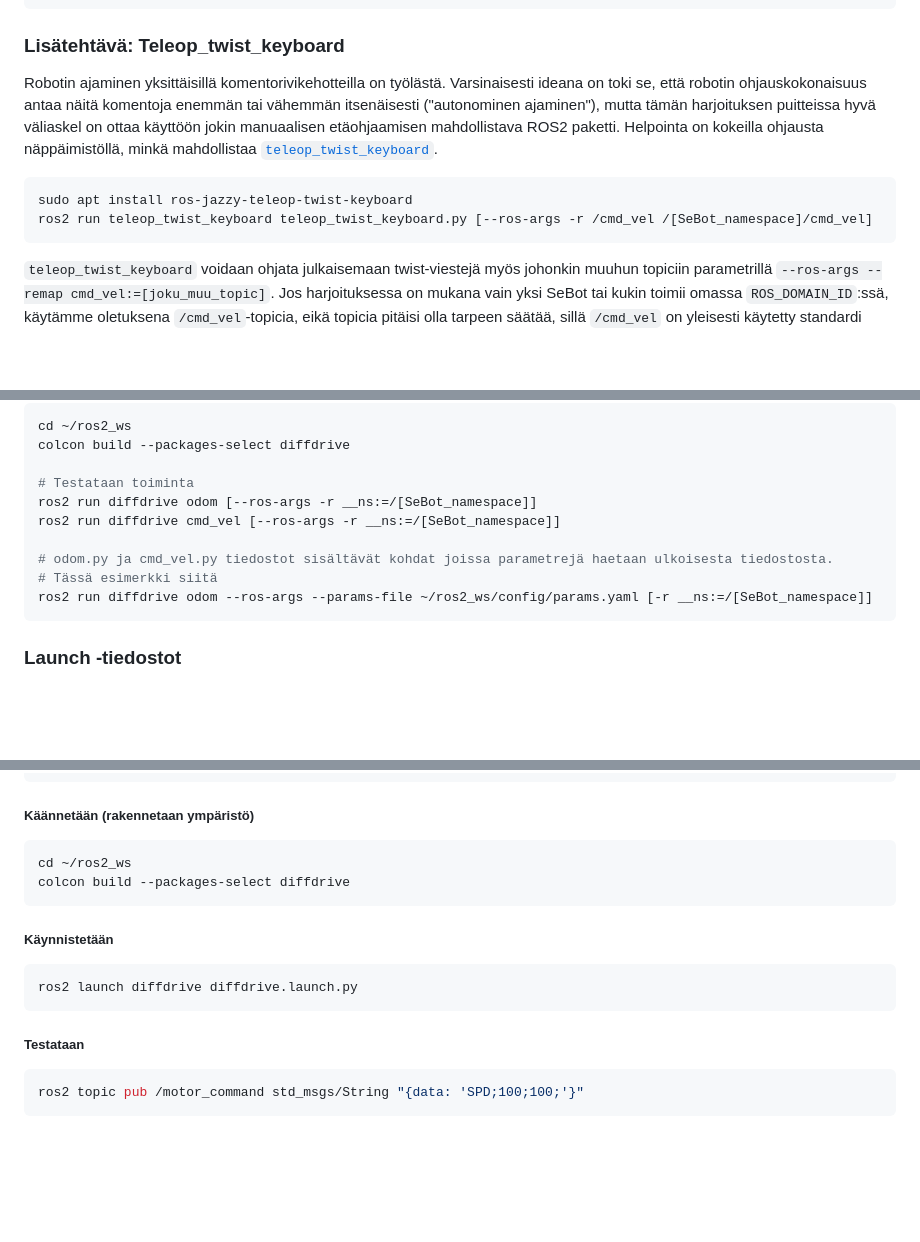
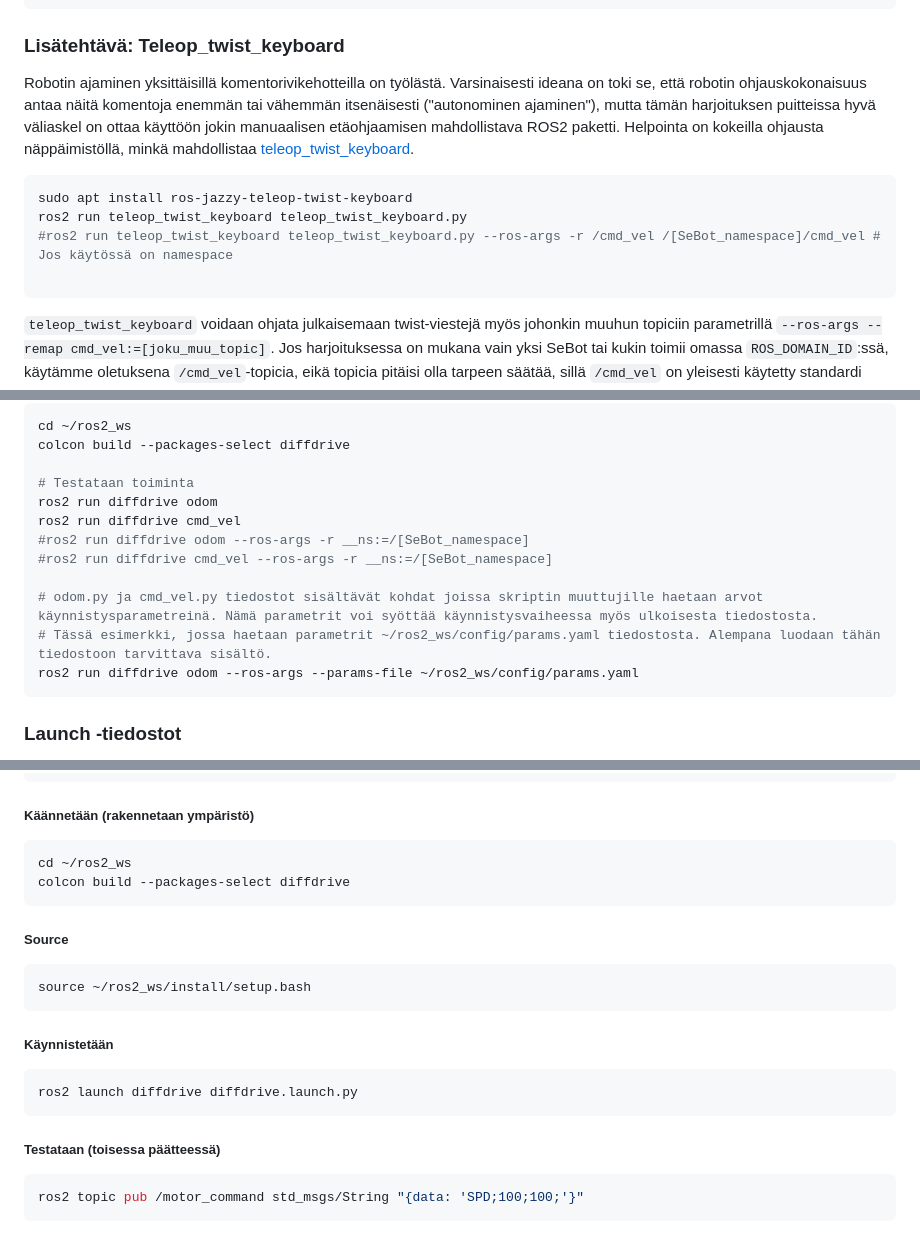
Before and after one commit to SeAMKedu/sebot, a Markdown page: materiaali-4-diffdrive.md, 3 parts joined by grey strips. GitHub-like rendering; blank space fills up the shorter version.

Commit message:
Update materiaali-4-diffdrive.md
Tarkistuksia kirjoitusvirheisiin.

````diff
--- a/materiaali-4-diffdrive.md
+++ b/materiaali-4-diffdrive.md
@@ -569,10 +569,12 @@ ros2 topic pub /cmd_vel geometry_msgs/Twist \
 	}"
 ```
 ### Lisätehtävä: Teleop_twist_keyboard
-Robotin ajaminen yksittäisillä komentorivikehotteilla on työlästä. Varsinaisesti ideana on toki se, että robotin ohjauskokonaisuus antaa näitä komentoja enemmän tai vähemmän itsenäisesti ("autonominen ajaminen"), mutta tämän harjoituksen puitteissa hyvä väliaskel on ottaa käyttöön jokin manuaalisen etäohjaamisen mahdollistava ROS2 paketti. Helpointa on kokeilla ohjausta näppäimistöllä, minkä mahdollistaa [``teleop_twist_keyboard``](https://index.ros.org/r/teleop_twist_keyboard/).
+Robotin ajaminen yksittäisillä komentorivikehotteilla on työlästä. Varsinaisesti ideana on toki se, että robotin ohjauskokonaisuus antaa näitä komentoja enemmän tai vähemmän itsenäisesti ("autonominen ajaminen"), mutta tämän harjoituksen puitteissa hyvä väliaskel on ottaa käyttöön jokin manuaalisen etäohjaamisen mahdollistava ROS2 paketti. Helpointa on kokeilla ohjausta näppäimistöllä, minkä mahdollistaa [teleop_twist_keyboard](https://index.ros.org/r/teleop_twist_keyboard/).
 ```bash
 sudo apt install ros-jazzy-teleop-twist-keyboard
-ros2 run teleop_twist_keyboard teleop_twist_keyboard.py [--ros-args -r /cmd_vel /[SeBot_namespace]/cmd_vel]
+ros2 run teleop_twist_keyboard teleop_twist_keyboard.py
+#ros2 run teleop_twist_keyboard teleop_twist_keyboard.py --ros-args -r /cmd_vel /[SeBot_namespace]/cmd_vel # Jos käytössä on namespace
+
 ```
 
 ``teleop_twist_keyboard`` voidaan ohjata julkaisemaan twist-viestejä myös johonkin muuhun topiciin parametrillä ``--ros-args --remap cmd_vel:=[joku_muu_topic]``. Jos harjoituksessa on mukana vain yksi SeBot tai kukin toimii omassa ``ROS_DOMAIN_ID``:ssä, käytämme oletuksena ``/cmd_vel``-topicia, eikä topicia pitäisi olla tarpeen säätää, sillä ``/cmd_vel`` on yleisesti käytetty standardi ROS 2:ssa.
@@ -644,12 +646,14 @@ cd ~/ros2_ws
 colcon build --packages-select diffdrive
 
 # Testataan toiminta
-ros2 run diffdrive odom [--ros-args -r __ns:=/[SeBot_namespace]]
-ros2 run diffdrive cmd_vel [--ros-args -r __ns:=/[SeBot_namespace]]
+ros2 run diffdrive odom
+ros2 run diffdrive cmd_vel
+#ros2 run diffdrive odom --ros-args -r __ns:=/[SeBot_namespace]
+#ros2 run diffdrive cmd_vel --ros-args -r __ns:=/[SeBot_namespace]
 
-# odom.py ja cmd_vel.py tiedostot sisältävät kohdat joissa parametrejä haetaan ulkoisesta tiedostosta.
-# Tässä esimerkki siitä
-ros2 run diffdrive odom --ros-args --params-file ~/ros2_ws/config/params.yaml [-r __ns:=/[SeBot_namespace]]
+# odom.py ja cmd_vel.py tiedostot sisältävät kohdat joissa skriptin muuttujille haetaan arvot käynnistysparametreinä. Nämä parametrit voi syöttää käynnistysvaiheessa myös ulkoisesta tiedostosta.
+# Tässä esimerkki, jossa haetaan parametrit ~/ros2_ws/config/params.yaml tiedostosta. Alempana luodaan tähän tiedostoon tarvittava sisältö.
+ros2 run diffdrive odom --ros-args --params-file ~/ros2_ws/config/params.yaml
 ```
 
 ### Launch -tiedostot
@@ -780,12 +784,17 @@ cd ~/ros2_ws
 colcon build --packages-select diffdrive
 ```
 
+##### Source
+```bash
+source ~/ros2_ws/install/setup.bash
+```
+
 ##### Käynnistetään
 ```bash
 ros2 launch diffdrive diffdrive.launch.py
 ```
 
-##### Testataan
+##### Testataan (toisessa päätteessä)
 ```bash
 ros2 topic pub /motor_command std_msgs/String "{data: 'SPD;100;100;'}"
 ```
````
